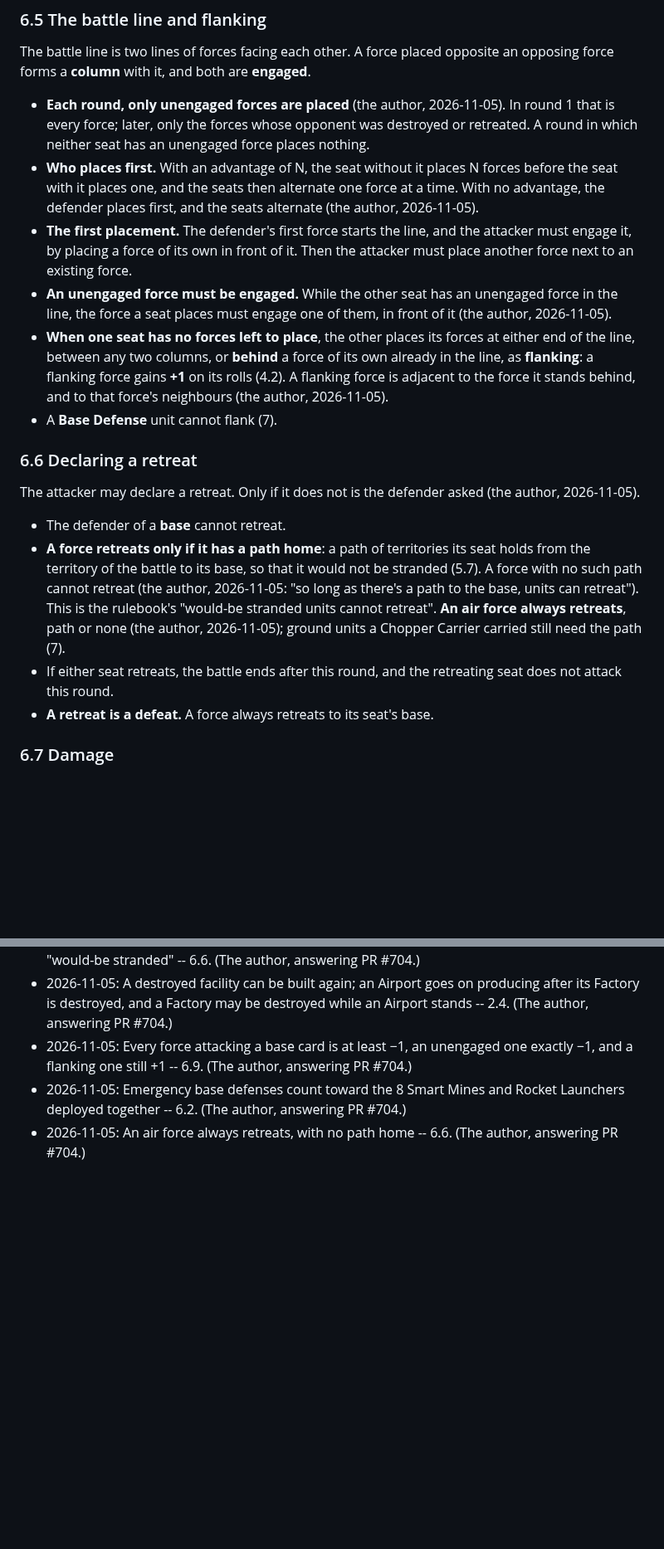
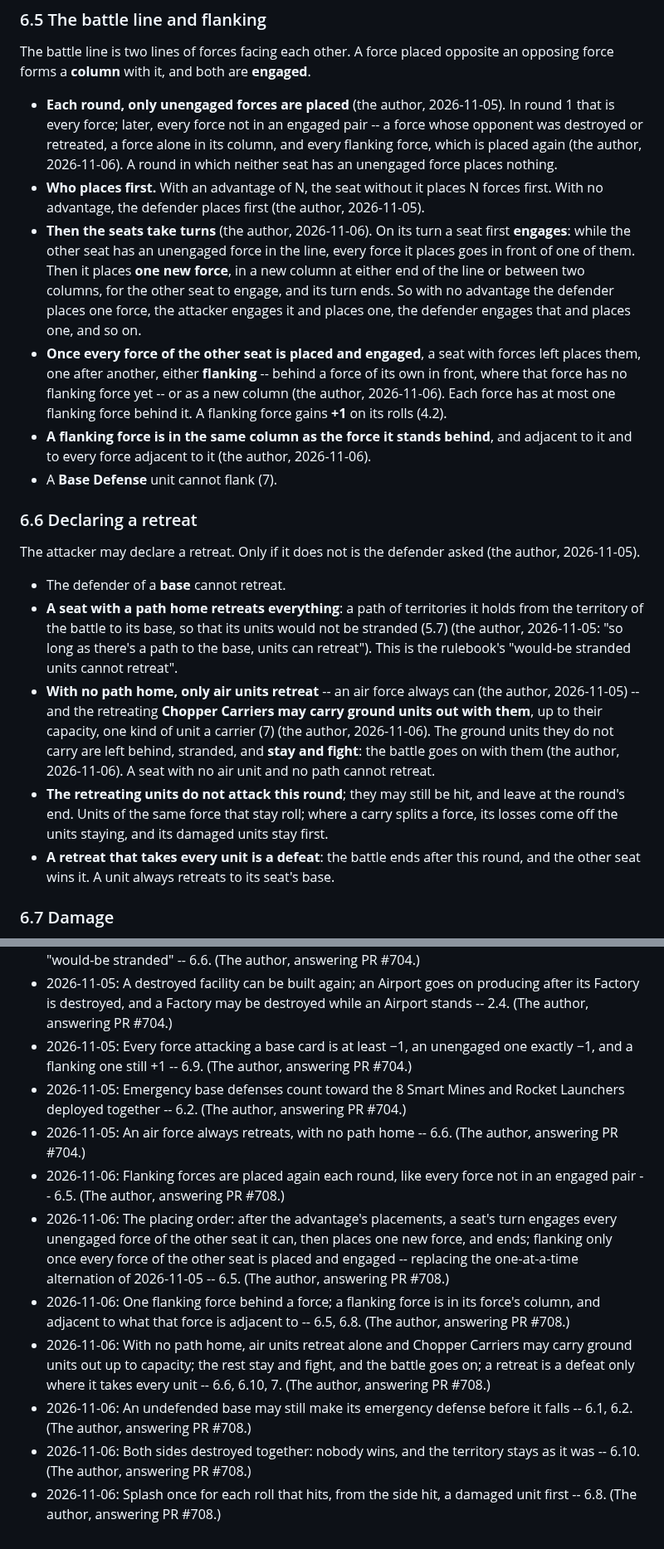
Before and after one commit to HolyTispoon/fool-bot, a Markdown page: docs/tnp-rules.md, 2 parts joined by grey strips. Shown at 83% size. Rendered like a GitHub page; blank space fills up the shorter version.

Commit message:
TNP rules: the author's answers on PR #708
Placing by turns -- engage what can be engaged, then one new force --
and flanking only once the other side is all placed and engaged, one
flanker a force, in its force's column; flankers placed again each
round; a retreat with no path home taking the air units and what the
Chopper Carriers can carry, the rest fighting on; an undefended base's
emergency defense before it falls; both sides destroyed is nobody's
battle; Splash once a roll, from the side hit, a damaged unit first.
Sections 6.1, 6.2, 6.5, 6.6, 6.8, 6.10 and 7, each dated in the log.

Co-Authored-By: Claude Opus 5.5 <noreply@anthropic.com>
Claude-Session: https://claude.ai/code/session_01CwVkW48gZzQNHT8CHFDoxg

```diff
--- a/docs/tnp-rules.md
+++ b/docs/tnp-rules.md
@@ -488,26 +491,31 @@ placed opposite an opposing force forms a **column** with it, and both
 are **engaged**.
 
 - **Each round, only unengaged forces are placed** (the author,
-  2026-11-05). In round 1 that is every force; later, only the forces
-  whose opponent was destroyed or retreated. A round in which neither
-  seat has an unengaged force places nothing.
+  2026-11-05). In round 1 that is every force; later, every force not
+  in an engaged pair -- a force whose opponent was destroyed or
+  retreated, a force alone in its column, and every flanking force,
+  which is placed again (the author, 2026-11-06). A round in which
+  neither seat has an unengaged force places nothing.
 - **Who places first.** With an advantage of N, the seat without it
-  places N forces before the seat with it places one, and the seats
-  then alternate one force at a time. With no advantage, the defender
-  places first, and the seats alternate (the author, 2026-11-05).
-- **The first placement.** The defender's first force starts the line,
-  and the attacker must engage it, by placing a force of its own in
-  front of it. Then the attacker must place another force next to an
-  existing force.
-- **An unengaged force must be engaged.** While the other seat has an
-  unengaged force in the line, the force a seat places must engage one
-  of them, in front of it (the author, 2026-11-05).
-- **When one seat has no forces left to place**, the other places its
-  forces at either end of the line, between any two columns, or
-  **behind** a force of its own already in the line, as **flanking**:
-  a flanking force gains **+1** on its rolls (4.2). A flanking force is
-  adjacent to the force it stands behind, and to that force's
-  neighbours (the author, 2026-11-05).
+  places N forces first. With no advantage, the defender places first
+  (the author, 2026-11-05).
+- **Then the seats take turns** (the author, 2026-11-06). On its turn
+  a seat first **engages**: while the other seat has an unengaged force
+  in the line, every force it places goes in front of one of them.
+  Then it places **one new force**, in a new column at either end of
+  the line or between two columns, for the other seat to engage, and
+  its turn ends. So with no advantage the defender places one force,
+  the attacker engages it and places one, the defender engages that
+  and places one, and so on.
+- **Once every force of the other seat is placed and engaged**, a seat
+  with forces left places them, one after another, either **flanking**
+  -- behind a force of its own in front, where that force has no
+  flanking force yet -- or as a new column (the author, 2026-11-06).
+  Each force has at most one flanking force behind it. A flanking force
+  gains **+1** on its rolls (4.2).
+- **A flanking force is in the same column as the force it stands
+  behind**, and adjacent to it and to every force adjacent to it (the
+  author, 2026-11-06).
 - A **Base Defense** unit cannot flank (7).
 
 ### 6.6 Declaring a retreat
@@ -516,18 +524,26 @@ The attacker may declare a retreat. Only if it does not is the
 defender asked (the author, 2026-11-05).
 
 - The defender of a **base** cannot retreat.
-- **A force retreats only if it has a path home**: a path of
-  territories its seat holds from the territory of the battle to its
-  base, so that it would not be stranded (5.7). A force with no such
-  path cannot retreat (the author, 2026-11-05: "so long as there's a
-  path to the base, units can retreat"). This is the rulebook's
-  "would-be stranded units cannot retreat". **An air force always
-  retreats**, path or none (the author, 2026-11-05); ground units a
-  Chopper Carrier carried still need the path (7).
-- If either seat retreats, the battle ends after this round, and the
-  retreating seat does not attack this round.
-- **A retreat is a defeat.** A force always retreats to its seat's
-  base.
+- **A seat with a path home retreats everything**: a path of
+  territories it holds from the territory of the battle to its base,
+  so that its units would not be stranded (5.7) (the author,
+  2026-11-05: "so long as there's a path to the base, units can
+  retreat"). This is the rulebook's "would-be stranded units cannot
+  retreat".
+- **With no path home, only air units retreat** -- an air force always
+  can (the author, 2026-11-05) -- and the retreating **Chopper
+  Carriers may carry ground units out with them**, up to their
+  capacity, one kind of unit a carrier (7) (the author, 2026-11-06).
+  The ground units they do not carry are left behind, stranded, and
+  **stay and fight**: the battle goes on with them (the author,
+  2026-11-06). A seat with no air unit and no path cannot retreat.
+- **The retreating units do not attack this round**; they may still be
+  hit, and leave at the round's end. Units of the same force that stay
+  roll; where a carry splits a force, its losses come off the units
+  staying, and its damaged units stay first.
+- **A retreat that takes every unit is a defeat**: the battle ends
+  after this round, and the other seat wins it. A unit always retreats
+  to its seat's base.
 
 ### 6.7 Damage
 
@@ -838,3 +863,23 @@ One line per change, dated, with where it came from.
   PR #704.)
 - 2026-11-05: An air force always retreats, with no path home -- 6.6.
   (The author, answering PR #704.)
+- 2026-11-06: Flanking forces are placed again each round, like every
+  force not in an engaged pair -- 6.5. (The author, answering PR #708.)
+- 2026-11-06: The placing order: after the advantage's placements, a
+  seat's turn engages every unengaged force of the other seat it can,
+  then places one new force, and ends; flanking only once every force
+  of the other seat is placed and engaged -- replacing the one-at-a-time
+  alternation of 2026-11-05 -- 6.5. (The author, answering PR #708.)
+- 2026-11-06: One flanking force behind a force; a flanking force is in
+  its force's column, and adjacent to what that force is adjacent to --
+  6.5, 6.8. (The author, answering PR #708.)
+- 2026-11-06: With no path home, air units retreat alone and Chopper
+  Carriers may carry ground units out up to capacity; the rest stay and
+  fight, and the battle goes on; a retreat is a defeat only where it
+  takes every unit -- 6.6, 6.10, 7. (The author, answering PR #708.)
+- 2026-11-06: An undefended base may still make its emergency defense
+  before it falls -- 6.1, 6.2. (The author, answering PR #708.)
+- 2026-11-06: Both sides destroyed together: nobody wins, and the
+  territory stays as it was -- 6.10. (The author, answering PR #708.)
+- 2026-11-06: Splash once for each roll that hits, from the side hit, a
+  damaged unit first -- 6.8. (The author, answering PR #708.)
```
Also changed, not shown: other parts of docs/tnp-rules.md (+19 -7 lines).
